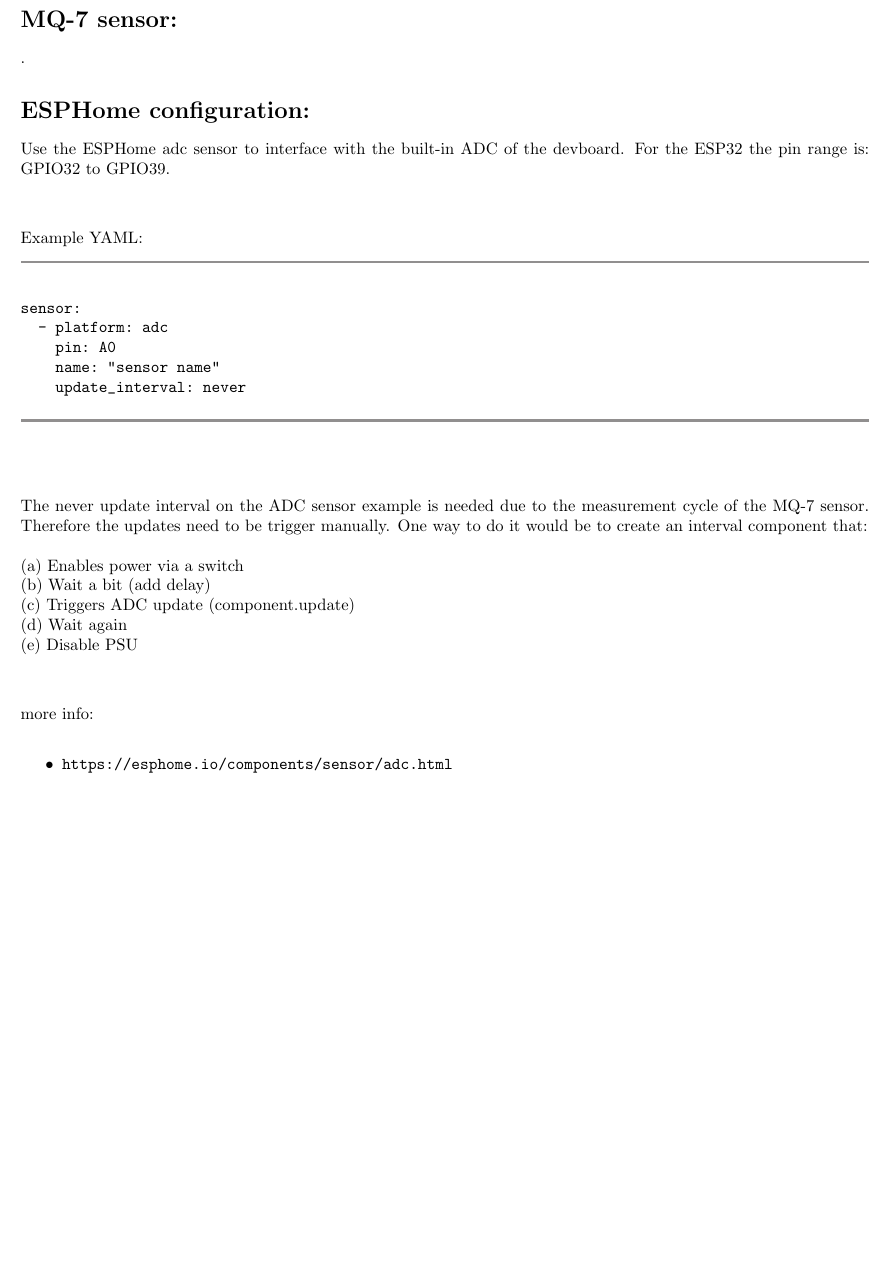
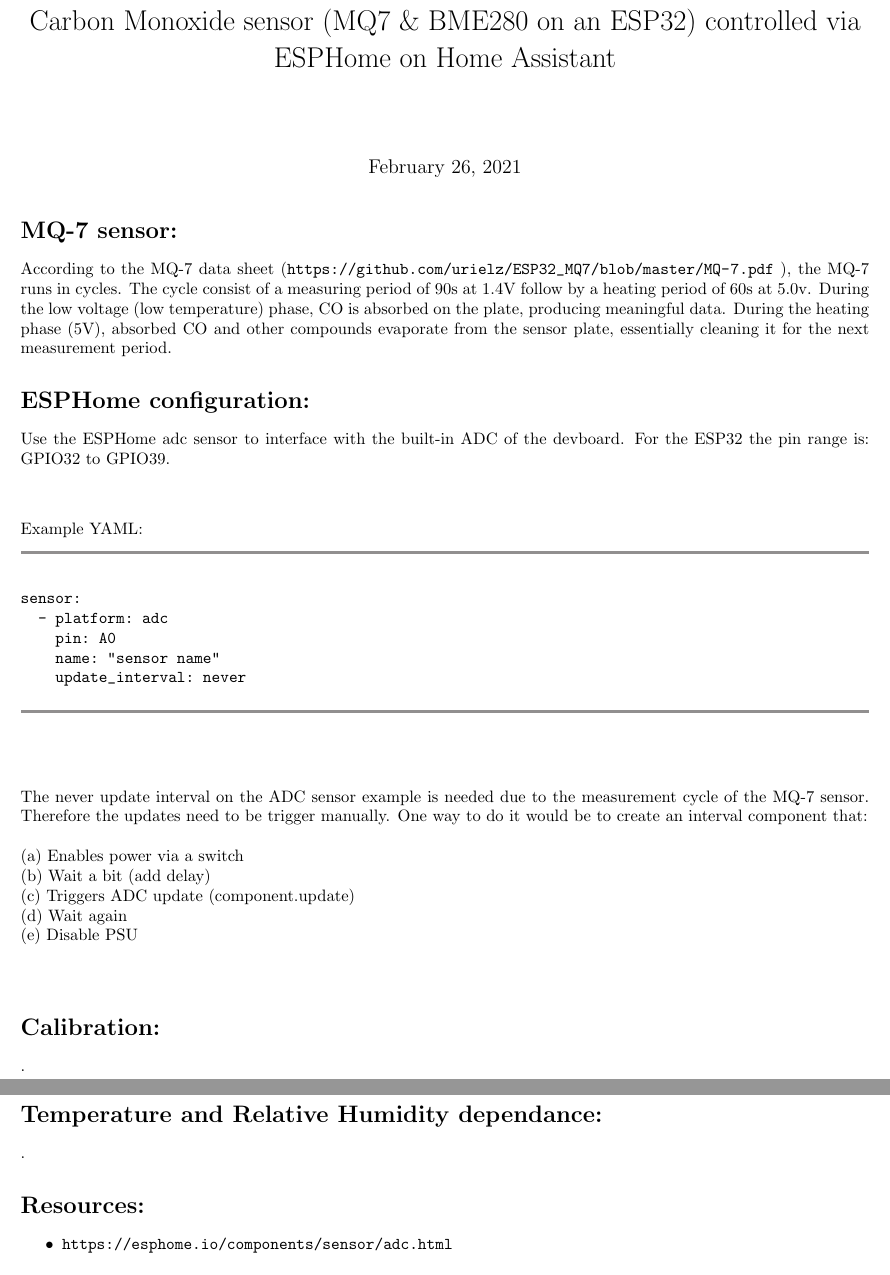
Before and after one commit to urielz/ESP32_MQ7, a LaTeX document (CO_sensor_notes.tex): part of the page before the commit and two parts of pages 1 and 2 of 2 after it, the two joined at a grey line, cut at the place of the change, the shorter picture padded with empty space. Compiled offline with pdfLaTeX.

Commit message:
updated notes

```diff
--- a/CO_sensor_notes.tex
+++ b/CO_sensor_notes.tex
@@ -12,8 +12,17 @@
 
 \begin{document}
 
+\title{Carbon Monoxide sensor (MQ7 \& BME280 on an ESP32) controlled via ESPHome on Home Assistant}
+\maketitle
+
+
 \section*{MQ-7 sensor:}
-.
+According to the MQ-7 data sheet (\url{https://github.com/urielz/ESP32_MQ7/blob/master/MQ-7.pdf}
+), the MQ-7 runs in cycles. The cycle consist of a measuring period of 90s at
+1.4V follow by a heating period of 60s at 5.0v. During the low voltage (low
+temperature) phase, CO is absorbed on the plate, producing meaningful data.
+During the heating phase (5V), absorbed CO and other compounds evaporate from
+the sensor plate, essentially cleaning it for the next measurement period.
 
 \section*{ESPHome configuration:}
 Use the ESPHome adc sensor to interface with the built-in ADC of the devboard.
@@ -41,7 +50,11 @@
 (d) Wait again\\
 (e) Disable PSU\\\\
 
-more info:\\
+\section*{Calibration:}
+.
+\section*{Temperature and Relative Humidity dependance:}
+.
+\section*{Resources:}
 \begin{itemize}
     \item\url{https://esphome.io/components/sensor/adc.html}
 \end{itemize}
```
Also changed, not shown: CO_sensor_notes.pdf.
